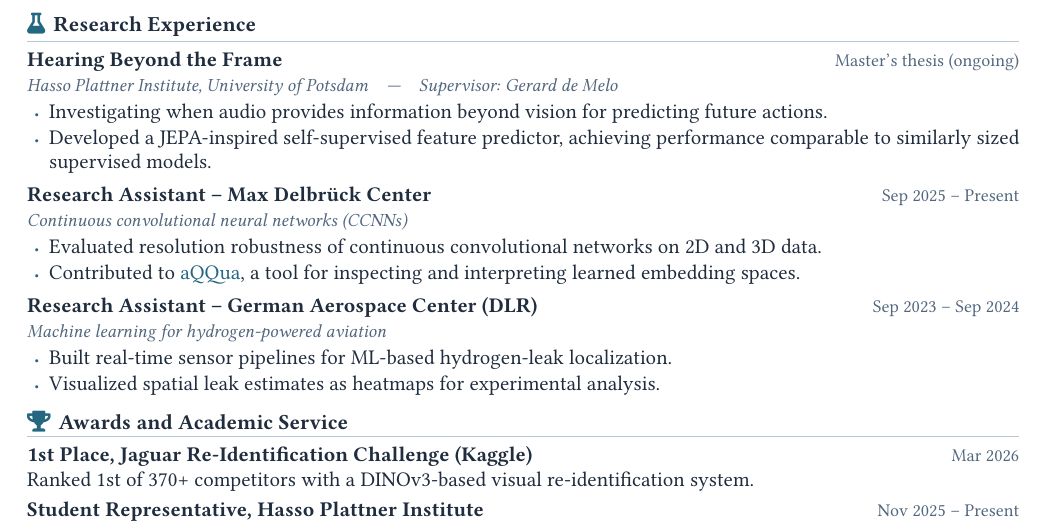
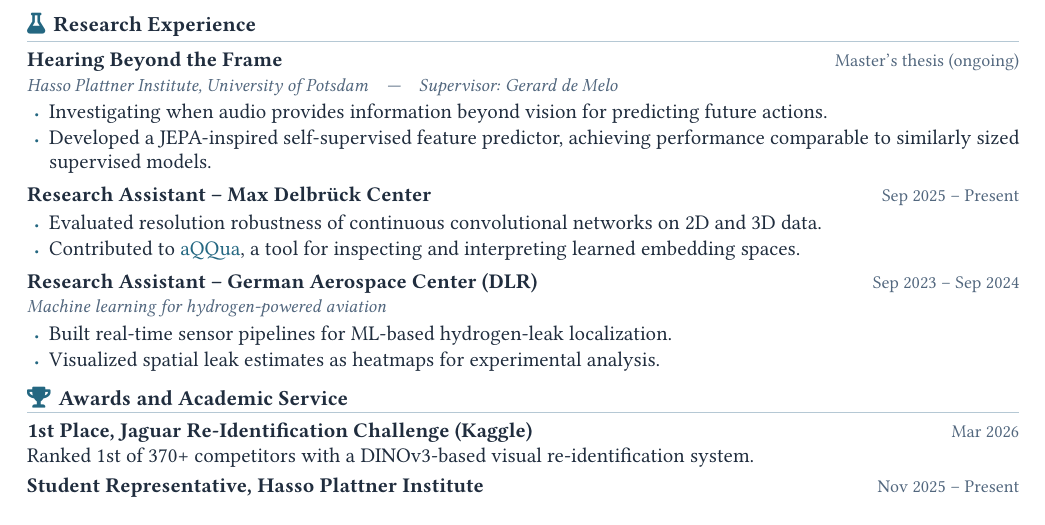
Before and after one commit to Conscht/conscht.github.io, a LaTeX CV (_cv/Constantin_Auga_CV.tex): part of the page, cut so that both start at the same text. Compiled offline with pdfLaTeX.

Commit message:
Remove CCNN subheading from research assistant entry

```diff
--- a/_cv/Constantin_Auga_CV.tex
+++ b/_cv/Constantin_Auga_CV.tex
@@ -109,7 +109,6 @@ B.Sc. Computer Science\quad{\color{rulecolor}|}\quad Final grade: 2.0 (top 26\%
 \end{itemize}
 \vspace{3pt}
 \cvrow{Research Assistant -- Max Delbr\"uck Center}{Sep 2025 -- Present}
-\cvdetail{Continuous convolutional neural networks (CCNNs)}
 \begin{itemize}
   \item Evaluated resolution robustness of continuous convolutional networks on 2D and 3D data.
   \item Contributed to \href{https://www.aqqua.life/}{aQQua}, a tool for inspecting and interpreting learned embedding spaces.
```
Also changed, not shown: files/Constantin_Auga_CV.pdf.
